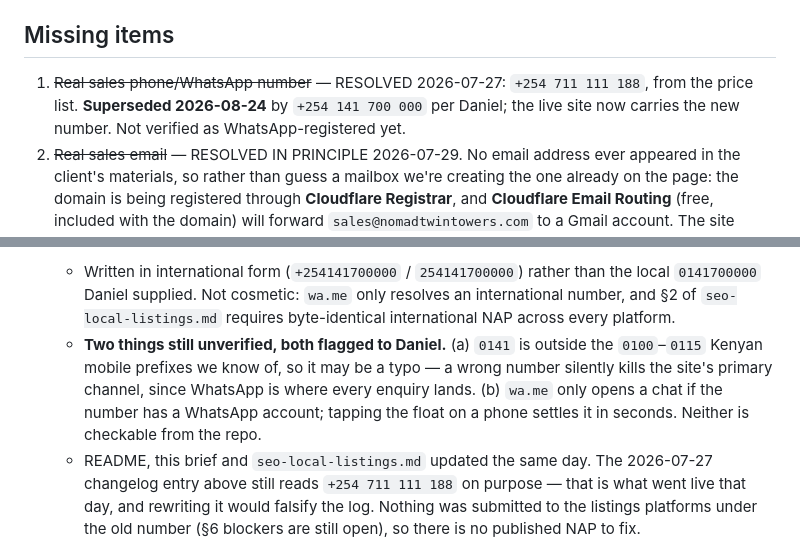
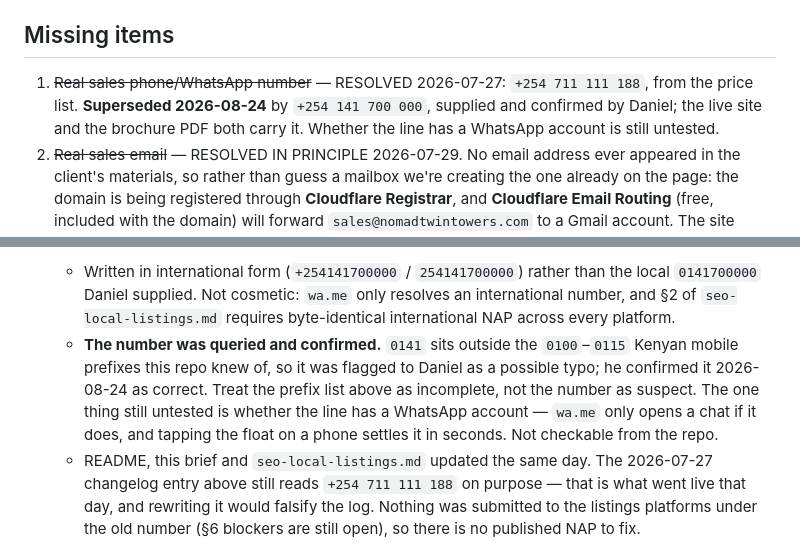
Before and after one commit to daydroidmuchiri/Arkanah2, a Markdown page: brief.md, 2 parts joined by grey strips. GitHub-like rendering.

```diff
--- a/brief.md
+++ b/brief.md
@@ -170,7 +170,7 @@ where it would otherwise have been publicly servable alongside `index.html`
 on deploy — see Open questions re: deploy-root exposure).
 
 ## Missing items
-1. ~~Real sales phone/WhatsApp number~~ — RESOLVED 2026-07-27: `+254 711 111 188`, from the price list. **Superseded 2026-08-24** by `+254 141 700 000` per Daniel; the live site now carries the new number. Not verified as WhatsApp-registered yet.
+1. ~~Real sales phone/WhatsApp number~~ — RESOLVED 2026-07-27: `+254 711 111 188`, from the price list. **Superseded 2026-08-24** by `+254 141 700 000`, supplied and confirmed by Daniel; the live site and the brochure PDF both carry it. Whether the line has a WhatsApp account is still untested.
 2. ~~Real sales email~~ — RESOLVED IN PRINCIPLE 2026-07-29. No email address ever appeared in the client's materials, so rather than guess a mailbox we're creating the one already on the page: the domain is being registered through **Cloudflare Registrar**, and **Cloudflare Email Routing** (free, included with the domain) will forward `sales@nomadtwintowers.com` to a Gmail account. The site needs no change — the address it already displays becomes real the moment routing is switched on. This also avoids showing a raw Gmail address next to USD 180,000 apartments, which is the kind of detail a cautious diaspora buyer notices.
    Still to do, none of it in this repo: (a) register the domain (see item 8); (b) add the routing rule in the Cloudflare dashboard and verify the destination Gmail; (c) if replies should also come *from* `sales@nomadtwintowers.com` rather than the Gmail, add it in Gmail under Settings → Accounts → "Send mail as" — Google emails a confirmation code to that address, which Email Routing forwards through. Usually works without external SMTP, but confirm it before promising the client a fully branded mailbox.
 3. ~~Confirmed prices, unit sizes, floor count and completion date~~ — PARTIALLY RESOLVED 2026-07-27: unit sizes and prices now match the official price list (USD, per sqm — see Business summary). Still open: (a) the price list's apartment table says "18" under "Total Floors" for both unit types, while the Project Overview footer of the same document says residential spans floors "7TH–18TH" (12 floors) — these two numbers in the client's own document don't obviously reconcile; worth asking the client to clarify rather than guessing. (b) Completion date (Q4 2027) is not stated anywhere in the price list — still a placeholder.
@@ -1338,12 +1338,13 @@ on deploy — see Open questions re: deploy-root exposure).
     than the local `0141700000` Daniel supplied. Not cosmetic: `wa.me` only
     resolves an international number, and §2 of `seo-local-listings.md`
     requires byte-identical international NAP across every platform.
-  - **Two things still unverified, both flagged to Daniel.** (a) `0141` is
-    outside the `0100`–`0115` Kenyan mobile prefixes we know of, so it may be
-    a typo — a wrong number silently kills the site's primary channel, since
-    WhatsApp is where every enquiry lands. (b) `wa.me` only opens a chat if
-    the number has a WhatsApp account; tapping the float on a phone settles
-    it in seconds. Neither is checkable from the repo.
+  - **The number was queried and confirmed.** `0141` sits outside the
+    `0100`–`0115` Kenyan mobile prefixes this repo knew of, so it was flagged
+    to Daniel as a possible typo; he confirmed it 2026-08-24 as correct. Treat
+    the prefix list above as incomplete, not the number as suspect. The one
+    thing still untested is whether the line has a WhatsApp account — `wa.me`
+    only opens a chat if it does, and tapping the float on a phone settles it
+    in seconds. Not checkable from the repo.
   - README, this brief and `seo-local-listings.md` updated the same day. The
     2026-07-27 changelog entry above still reads `+254 711 111 188` on
     purpose — that is what went live that day, and rewriting it would falsify
```
Also changed, not shown: README.md (+5 -6 lines).
